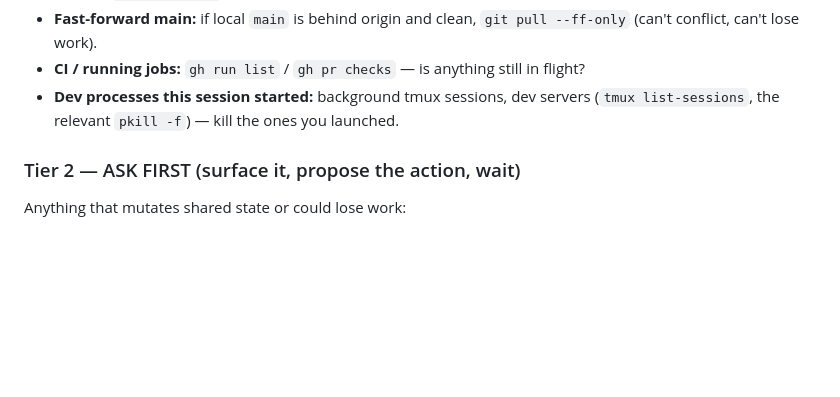
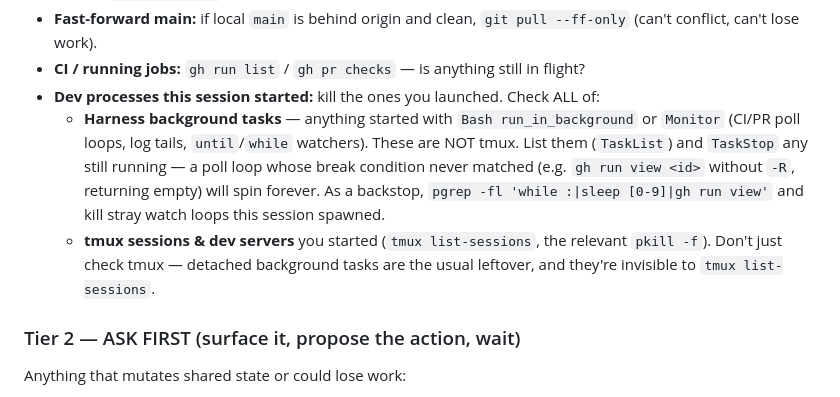
Before and after one commit to chuyeow/agentic-layer, a Markdown page: skills/loose-ends/SKILL.md, the part around the change. GitHub-like rendering; blank space fills up the shorter version.

Commit message:
fix(loose-ends): sweep harness background tasks, not just tmux
The process-cleanup step only checked tmux, so detached background
tasks (Bash run_in_background / Monitor poll loops) were missed —
two stuck CI-poll loops survived a sweep this session. Add explicit
TaskList/TaskStop + pgrep backstop for stray while/sleep/gh-run-view
watch loops, and call out that detached tasks are invisible to
tmux list-sessions.

Co-Authored-By: Claude <noreply@anthropic.com>

```diff
--- a/skills/loose-ends/SKILL.md
+++ b/skills/loose-ends/SKILL.md
@@ -43,8 +43,17 @@ Read-only inspection and reversible, no-data-loss actions:
 - **Fast-forward main:** if local `main` is behind origin and clean, `git pull --ff-only`
   (can't conflict, can't lose work).
 - **CI / running jobs:** `gh run list` / `gh pr checks` — is anything still in flight?
-- **Dev processes this session started:** background tmux sessions, dev servers
-  (`tmux list-sessions`, the relevant `pkill -f`) — kill the ones you launched.
+- **Dev processes this session started:** kill the ones you launched. Check ALL of:
+  - **Harness background tasks** — anything started with `Bash run_in_background` or
+    `Monitor` (CI/PR poll loops, log tails, `until`/`while` watchers). These are NOT
+    tmux. List them (`TaskList`) and `TaskStop` any still running — a poll loop whose
+    break condition never matched (e.g. `gh run view <id>` without `-R`, returning empty)
+    will spin forever. As a backstop, `pgrep -fl 'while :|sleep [0-9]|gh run view'` and
+    kill stray watch loops this session spawned.
+  - **tmux sessions & dev servers** you started (`tmux list-sessions`, the relevant
+    `pkill -f`).
+  Don't just check tmux — detached background tasks are the usual leftover, and they're
+  invisible to `tmux list-sessions`.
 
 ### Tier 2 — ASK FIRST (surface it, propose the action, wait)
 
```
